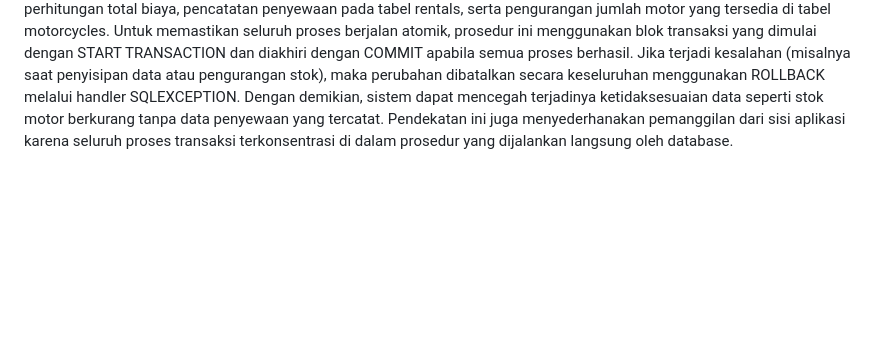
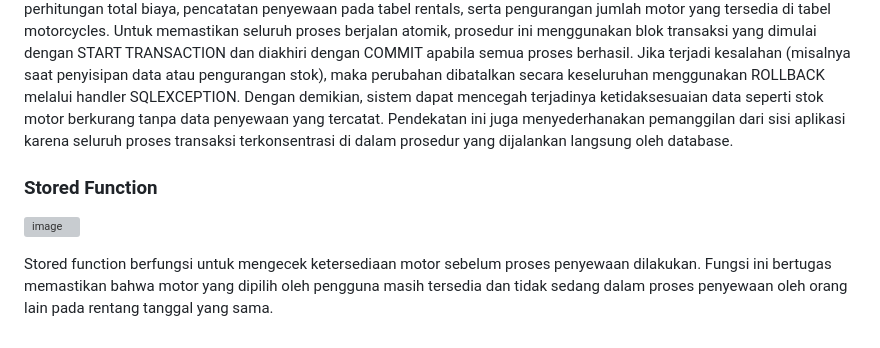
Before and after one commit to panditalasmana/UAP_PDT, a Markdown page: README.md, the part around the change. Drawn GitHub-style; blank space fills up the shorter version; grey boxes are pictures that could not be loaded.

```diff
--- a/README.md
+++ b/README.md
@@ -34,3 +34,9 @@ Trigger <code> log_rental_deletion </code> berfungsi encatat histori penghapusan
 
 ### Transaction
 Dalam sistem penyewaan motor ini, fitur transaction digunakan untuk menjaga konsistensi dan integritas data saat proses penyewaan dilakukan. Hal ini diimplementasikan melalui stored procedure bernama buatPenyewaan, yang menjalankan beberapa operasi penting secara berurutan, seperti validasi tanggal sewa dan kembali, pengecekan ketersediaan motor, perhitungan total biaya, pencatatan penyewaan pada tabel rentals, serta pengurangan jumlah motor yang tersedia di tabel motorcycles. Untuk memastikan seluruh proses berjalan atomik, prosedur ini menggunakan blok transaksi yang dimulai dengan START TRANSACTION dan diakhiri dengan COMMIT apabila semua proses berhasil. Jika terjadi kesalahan (misalnya saat penyisipan data atau pengurangan stok), maka perubahan dibatalkan secara keseluruhan menggunakan ROLLBACK melalui handler SQLEXCEPTION. Dengan demikian, sistem dapat mencegah terjadinya ketidaksesuaian data seperti stok motor berkurang tanpa data penyewaan yang tercatat. Pendekatan ini juga menyederhanakan pemanggilan dari sisi aplikasi karena seluruh proses transaksi terkonsentrasi di dalam prosedur yang dijalankan langsung oleh database.
+
+
+### Stored Function
+![image](https://github.com/user-attachments/assets/8b2e8681-3257-40b4-95aa-661370af74de)
+
+Stored function berfungsi untuk mengecek ketersediaan motor sebelum proses penyewaan dilakukan. Fungsi ini bertugas memastikan bahwa motor yang dipilih oleh pengguna masih tersedia dan tidak sedang dalam proses penyewaan oleh orang lain pada rentang tanggal yang sama.
```
